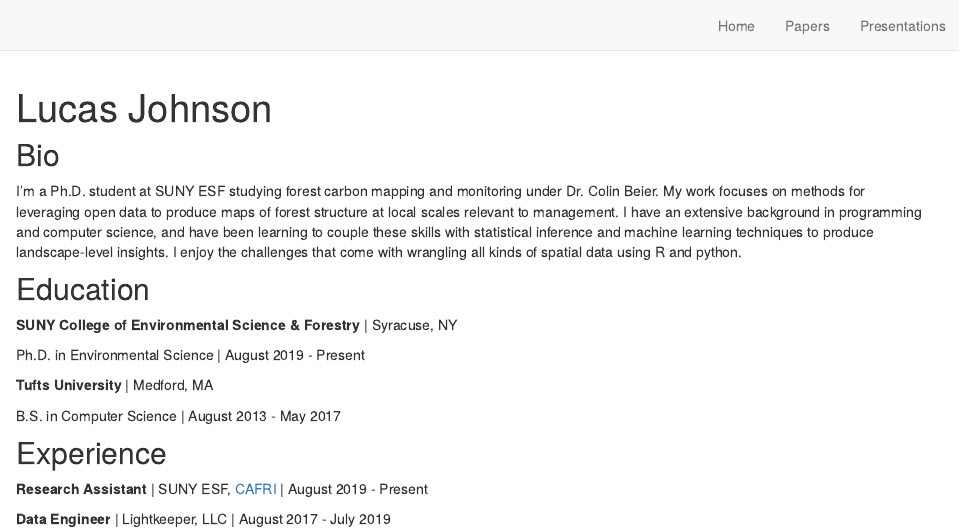
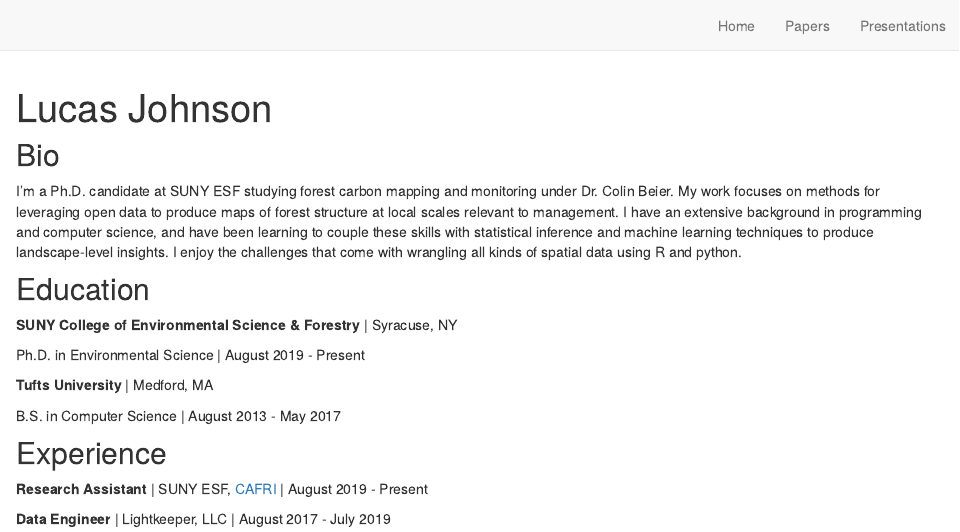
Before and after one commit to lucas-johnson/lucaskjohnson, an R Markdown document (index.Rmd): the page in a window 1100 px wide, from its top. Rendered offline with R 4.5, knitr and Pandoc, with nearby package versions; drawn as R Markdown's standard HTML page in place of the format the file asks for.

Commit message:
student -> candidate

```diff
--- a/index.Rmd
+++ b/index.Rmd
@@ -15,7 +15,7 @@
 
 ## Bio
 
-I'm a Ph.D. student at SUNY ESF studying forest carbon mapping and monitoring
+I'm a Ph.D. candidate at SUNY ESF studying forest carbon mapping and monitoring
 under Dr. Colin Beier.
 My work focuses on methods for leveraging open data to produce maps of forest
 structure at local scales relevant to management.
```
Also changed, not shown: 2 other files.
